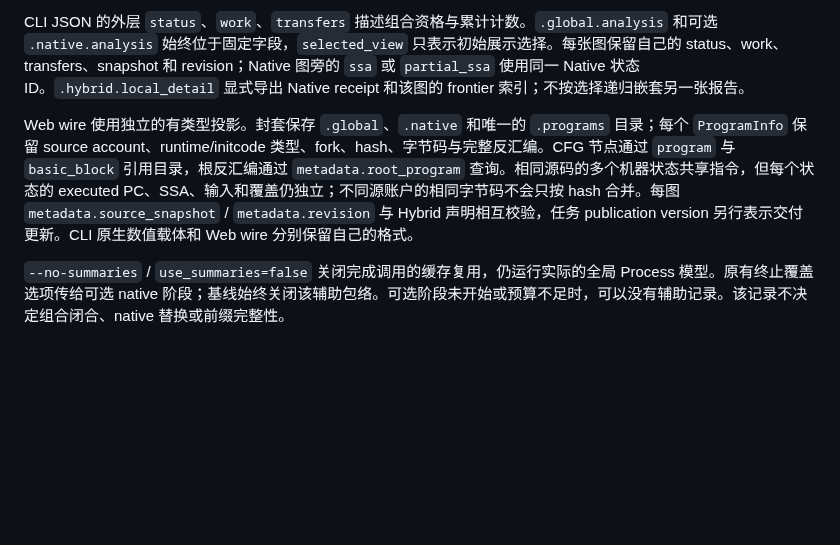
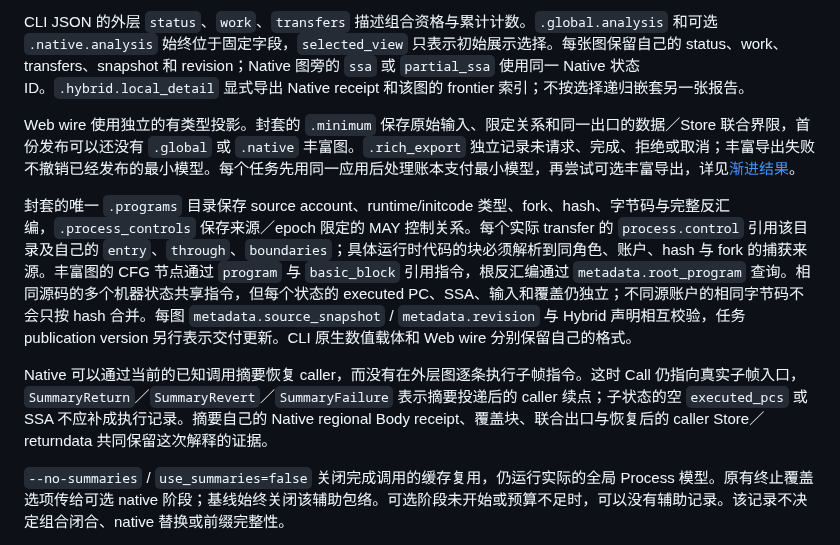
Before and after one commit to ethever/evm-abstract-lab, a Markdown page: docs/20-global-and-local.md, the part around the change. GitHub-like rendering; blank space fills up the shorter version.

```diff
--- a/docs/20-global-and-local.md
+++ b/docs/20-global-and-local.md
@@ -73,7 +73,11 @@ RPC 保留原始闭合基线的 source guards。新增的同快照精确事实
 
 CLI JSON 的外层 `status`、`work`、`transfers` 描述组合资格与累计计数。`.global.analysis` 和可选 `.native.analysis` 始终位于固定字段，`selected_view` 只表示初始展示选择。每张图保留自己的 status、work、transfers、snapshot 和 revision；Native 图旁的 `ssa` 或 `partial_ssa` 使用同一 Native 状态 ID。`.hybrid.local_detail` 显式导出 Native receipt 和该图的 frontier 索引；不按选择递归嵌套另一张报告。
 
-Web wire 使用独立的有类型投影。封套保存 `.global`、`.native` 和唯一的 `.programs` 目录；每个 `ProgramInfo` 保留 source account、runtime/initcode 类型、fork、hash、字节码与完整反汇编。CFG 节点通过 `program` 与 `basic_block` 引用目录，根反汇编通过 `metadata.root_program` 查询。相同源码的多个机器状态共享指令，但每个状态的 executed PC、SSA、输入和覆盖仍独立；不同源账户的相同字节码不会只按 hash 合并。每图 `metadata.source_snapshot` / `metadata.revision` 与 Hybrid 声明相互校验，任务 publication version 另行表示交付更新。CLI 原生数值载体和 Web wire 分别保留自己的格式。
+Web wire 使用独立的有类型投影。封套的 `.minimum` 保存原始输入、限定关系和同一出口的数据／Store 联合界限，首份发布可以还没有 `.global` 或 `.native` 丰富图。`.rich_export` 独立记录未请求、完成、拒绝或取消；丰富导出失败不撤销已经发布的最小模型。每个任务先用同一应用后处理账本支付最小模型，再尝试可选丰富导出，详见[渐进结果](progressive-results.md)。
+
+封套的唯一 `.programs` 目录保存 source account、runtime/initcode 类型、fork、hash、字节码与完整反汇编，`.process_controls` 保存来源／epoch 限定的 MAY 控制关系。每个实际 transfer 的 `process.control` 引用该目录及自己的 `entry`、`through`、`boundaries`；具体运行时代码的块必须解析到同角色、账户、hash 与 fork 的捕获来源。丰富图的 CFG 节点通过 `program` 与 `basic_block` 引用指令，根反汇编通过 `metadata.root_program` 查询。相同源码的多个机器状态共享指令，但每个状态的 executed PC、SSA、输入和覆盖仍独立；不同源账户的相同字节码不会只按 hash 合并。每图 `metadata.source_snapshot` / `metadata.revision` 与 Hybrid 声明相互校验，任务 publication version 另行表示交付更新。CLI 原生数值载体和 Web wire 分别保留自己的格式。
+
+Native 可以通过当前的已知调用摘要恢复 caller，而没有在外层图逐条执行子帧指令。这时 Call 仍指向真实子帧入口，`SummaryReturn`／`SummaryRevert`／`SummaryFailure` 表示摘要投递后的 caller 续点；子状态的空 `executed_pcs` 或 SSA 不应补成执行记录。摘要自己的 Native regional Body receipt、覆盖块、联合出口与恢复后的 caller Store／returndata 共同保留这次解释的证据。
 
 `--no-summaries` / `use_summaries=false` 关闭完成调用的缓存复用，仍运行实际的全局 Process 模型。原有终止覆盖选项传给可选 native 阶段；基线始终关闭该辅助包络。可选阶段未开始或预算不足时，可以没有辅助记录。该记录不决定组合闭合、native 替换或前缀完整性。
 
```
Also changed, not shown: docs/web-workbench.md (+11 -5 lines).
